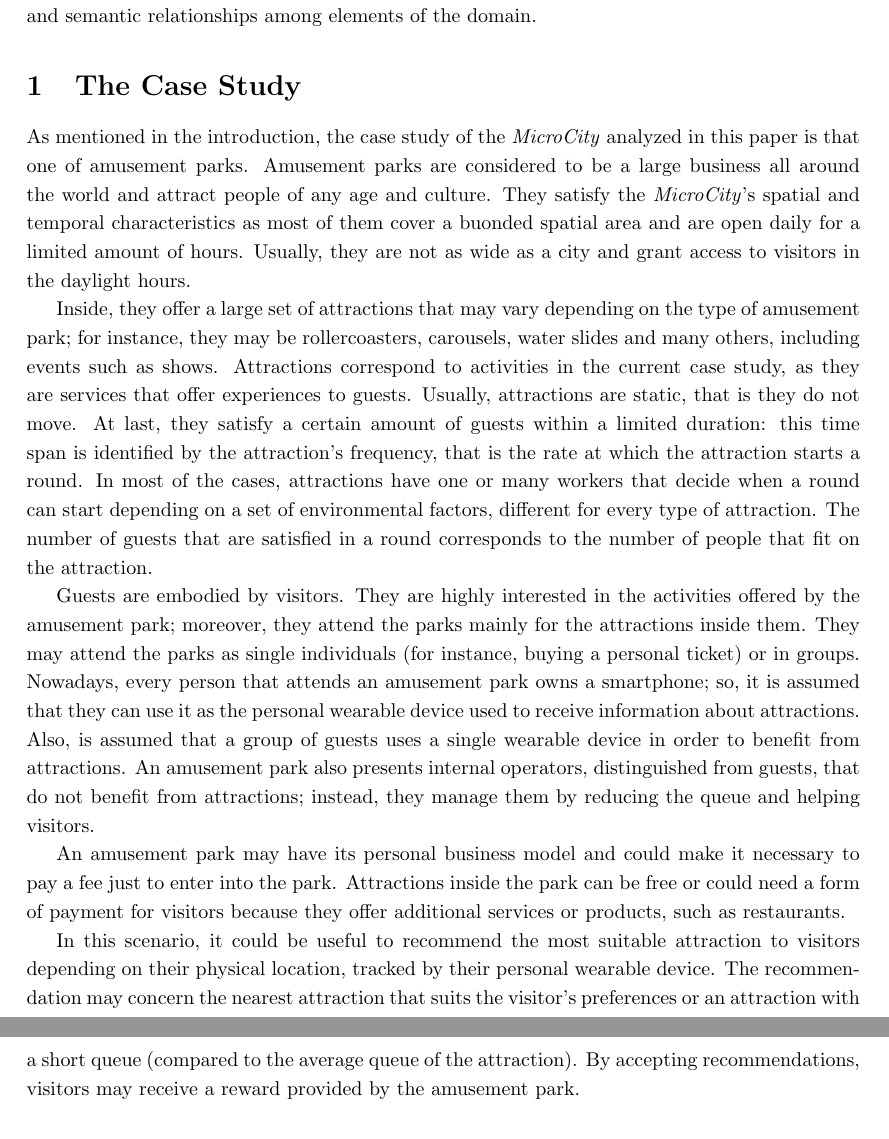
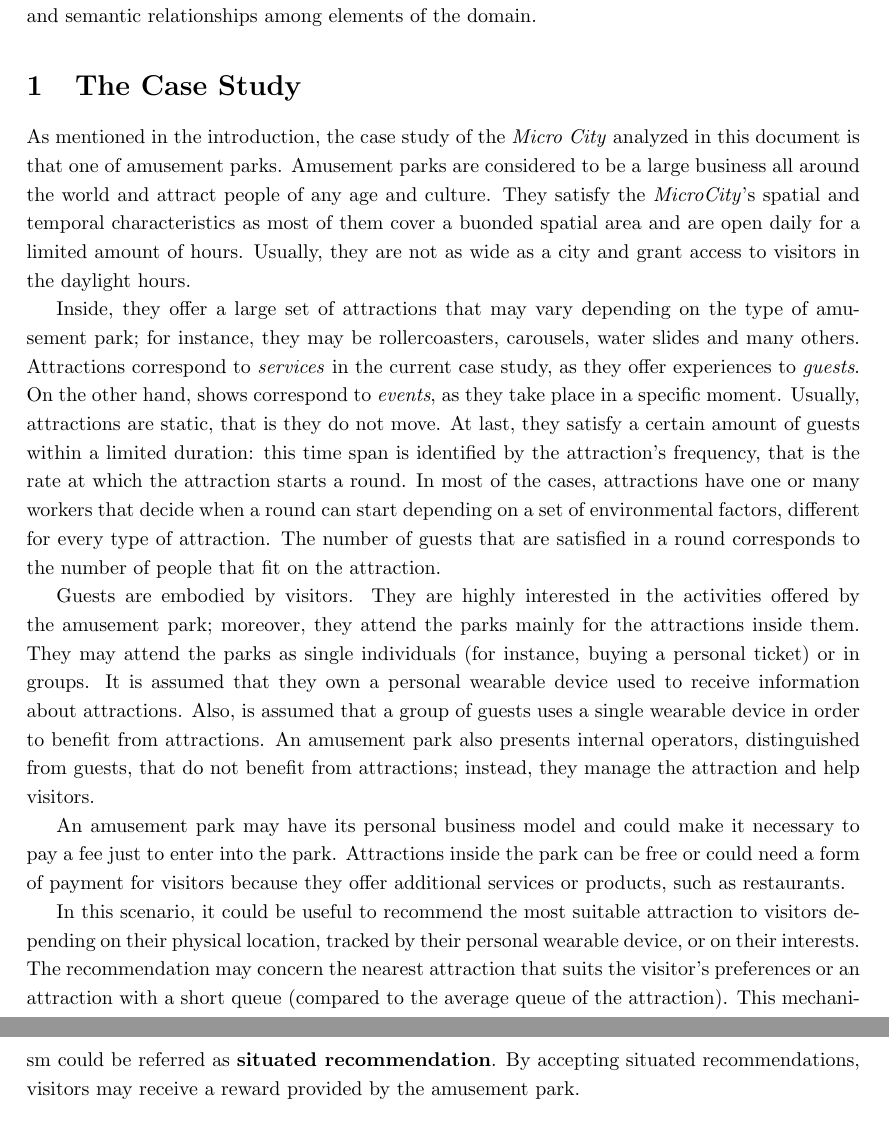
Before and after one commit to ICPS-MicroCity/case-study-analysis, a LaTeX document (doc/main.tex, which reads doc/sections/02-case-study.tex): two parts of pages 2 and 3 of 4, joined at a grey line, cut so that both start at the same text. Compiled offline with pdfLaTeX.

Commit message:
docs: fix the case study description

```diff
--- a/doc/sections/02-case-study.tex
+++ b/doc/sections/02-case-study.tex
@@ -1,12 +1,12 @@
 \section{The Case Study}
 \label{sec:case}
 
-As mentioned in the introduction, the case study of the \textit{MicroCity} analyzed in this paper is that one of amusement parks. Amusement parks are considered to be a large business all around the world and attract people of any age and culture. They satisfy the \textit{MicroCity}'s spatial and temporal characteristics as most of them cover a buonded spatial area and are open daily for a limited amount of hours. Usually, they are not as wide as a city and grant access to visitors in the daylight hours.
+As mentioned in the introduction, the case study of the \textit{Micro City} analyzed in this document is that one of amusement parks. Amusement parks are considered to be a large business all around the world and attract people of any age and culture. They satisfy the \textit{MicroCity}'s spatial and temporal characteristics as most of them cover a buonded spatial area and are open daily for a limited amount of hours. Usually, they are not as wide as a city and grant access to visitors in the daylight hours.
 
-Inside, they offer a large set of attractions that may vary depending on the type of amusement park; for instance, they may be rollercoasters, carousels, water slides and many others, including events such as shows. Attractions correspond to activities in the current case study, as they are services that offer experiences to guests. Usually, attractions are static, that is they do not move. At last, they satisfy a certain amount of guests within a limited duration: this time span is identified by the attraction's frequency, that is the rate at which the attraction starts a round. In most of the cases, attractions have one or many workers that decide when a round can start depending on a set of environmental factors, different for every type of attraction. The number of guests that are satisfied in a round corresponds to the number of people that fit on the attraction.
+Inside, they offer a large set of attractions that may vary depending on the type of amusement park; for instance, they may be rollercoasters, carousels, water slides and many others. Attractions correspond to \textit{services} in the current case study, as they offer experiences to \textit{guests}. On the other hand, shows correspond to \textit{events}, as they take place in a specific moment. Usually, attractions are static, that is they do not move. At last, they satisfy a certain amount of guests within a limited duration: this time span is identified by the attraction's frequency, that is the rate at which the attraction starts a round. In most of the cases, attractions have one or many workers that decide when a round can start depending on a set of environmental factors, different for every type of attraction. The number of guests that are satisfied in a round corresponds to the number of people that fit on the attraction.
 
-Guests are embodied by visitors. They are highly interested in the activities offered by the amusement park; moreover, they attend the parks mainly for the attractions inside them. They may attend the parks as single individuals (for instance, buying a personal ticket) or in groups. Nowadays, every person that attends an amusement park owns a smartphone; so, it is assumed that they can use it as the personal wearable device used to receive information about attractions. Also, is assumed that a group of guests uses a single wearable device in order to benefit from attractions. An amusement park also presents internal operators, distinguished from guests, that do not benefit from attractions; instead, they manage them by reducing the queue and helping visitors.
+Guests are embodied by visitors. They are highly interested in the activities offered by the amusement park; moreover, they attend the parks mainly for the attractions inside them. They may attend the parks as single individuals (for instance, buying a personal ticket) or in groups. It is assumed that they own a personal wearable device used to receive information about attractions. Also, is assumed that a group of guests uses a single wearable device in order to benefit from attractions. An amusement park also presents internal operators, distinguished from guests, that do not benefit from attractions; instead, they manage the attraction and help visitors.
 
 An amusement park may have its personal business model and could make it necessary to pay a fee just to enter into the park. Attractions inside the park can be free or could need a form of payment for visitors because they offer additional services or products, such as restaurants.
 
-In this scenario, it could be useful to recommend the most suitable attraction to visitors depending on their physical location, tracked by their personal wearable device. The recommendation may concern the nearest attraction that suits the visitor's preferences or an attraction with a short queue (compared to the average queue of the attraction). By accepting recommendations, visitors may receive a reward provided by the amusement park.
+In this scenario, it could be useful to recommend the most suitable attraction to visitors depending on their physical location, tracked by their personal wearable device, or on their interests. The recommendation may concern the nearest attraction that suits the visitor's preferences or an attraction with a short queue (compared to the average queue of the attraction). This mechanism could be referred as \textbf{situated recommendation}. By accepting situated recommendations, visitors may receive a reward provided by the amusement park.
```
